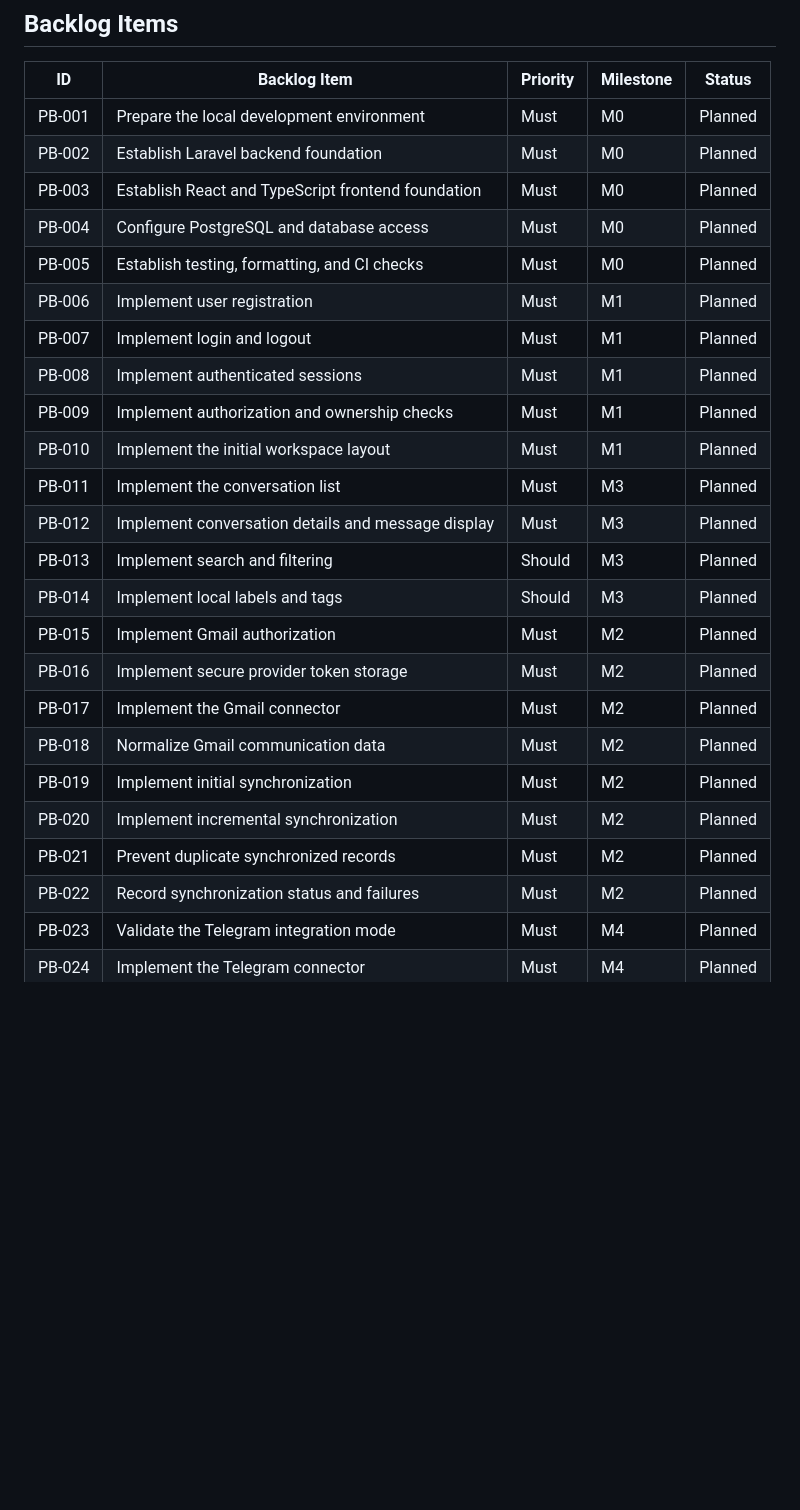
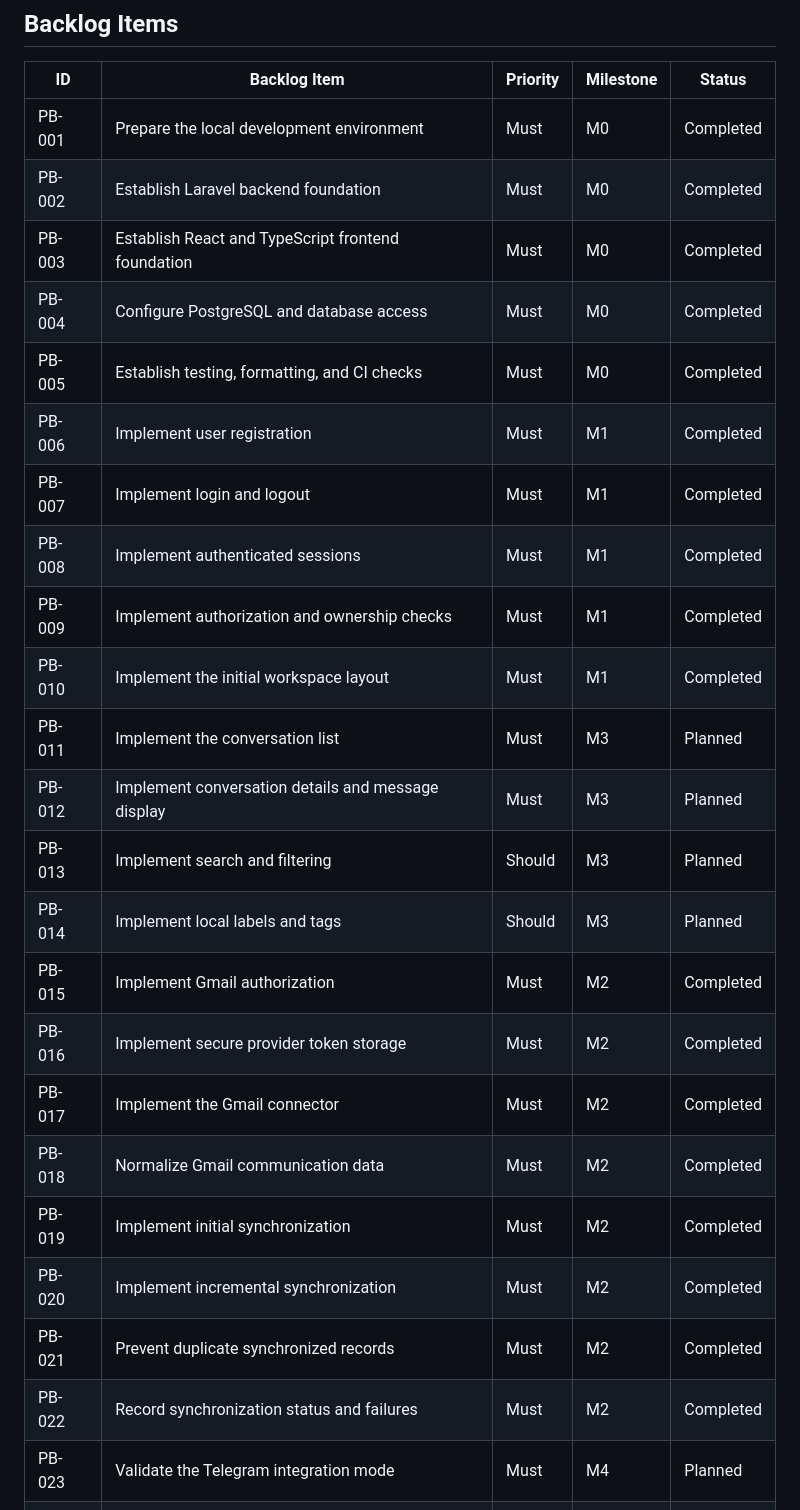
Before and after one commit to Farhad-Valizadegan/Web-OmniDesk, a Markdown page: docs/project-management/product-backlog.md, the part around the change. Rendered like a GitHub page; blank space fills up the shorter version.

Commit message:
docs: update completed backlog item statuses

```diff
--- a/docs/project-management/product-backlog.md
+++ b/docs/project-management/product-backlog.md
@@ -21,28 +21,28 @@ Backlog items represent capabilities, improvements, technical work, and verifica
 ## Backlog Items
 | ID | Backlog Item | Priority | Milestone | Status |
 |---|---|---|---|---|
-| PB-001 | Prepare the local development environment | Must | M0 | Planned |
-| PB-002 | Establish Laravel backend foundation | Must | M0 | Planned |
-| PB-003 | Establish React and TypeScript frontend foundation | Must | M0 | Planned |
-| PB-004 | Configure PostgreSQL and database access | Must | M0 | Planned |
-| PB-005 | Establish testing, formatting, and CI checks | Must | M0 | Planned |
-| PB-006 | Implement user registration | Must | M1 | Planned |
-| PB-007 | Implement login and logout | Must | M1 | Planned |
-| PB-008 | Implement authenticated sessions | Must | M1 | Planned |
-| PB-009 | Implement authorization and ownership checks | Must | M1 | Planned |
-| PB-010 | Implement the initial workspace layout | Must | M1 | Planned |
+| PB-001 | Prepare the local development environment | Must | M0 | Completed |
+| PB-002 | Establish Laravel backend foundation | Must | M0 | Completed |
+| PB-003 | Establish React and TypeScript frontend foundation | Must | M0 | Completed |
+| PB-004 | Configure PostgreSQL and database access | Must | M0 | Completed |
+| PB-005 | Establish testing, formatting, and CI checks | Must | M0 | Completed |
+| PB-006 | Implement user registration | Must | M1 | Completed |
+| PB-007 | Implement login and logout | Must | M1 | Completed |
+| PB-008 | Implement authenticated sessions | Must | M1 | Completed |
+| PB-009 | Implement authorization and ownership checks | Must | M1 | Completed |
+| PB-010 | Implement the initial workspace layout | Must | M1 | Completed |
 | PB-011 | Implement the conversation list | Must | M3 | Planned |
 | PB-012 | Implement conversation details and message display | Must | M3 | Planned |
 | PB-013 | Implement search and filtering | Should | M3 | Planned |
 | PB-014 | Implement local labels and tags | Should | M3 | Planned |
-| PB-015 | Implement Gmail authorization | Must | M2 | Planned |
-| PB-016 | Implement secure provider token storage | Must | M2 | Planned |
-| PB-017 | Implement the Gmail connector | Must | M2 | Planned |
-| PB-018 | Normalize Gmail communication data | Must | M2 | Planned |
-| PB-019 | Implement initial synchronization | Must | M2 | Planned |
-| PB-020 | Implement incremental synchronization | Must | M2 | Planned |
-| PB-021 | Prevent duplicate synchronized records | Must | M2 | Planned |
-| PB-022 | Record synchronization status and failures | Must | M2 | Planned |
+| PB-015 | Implement Gmail authorization | Must | M2 | Completed |
+| PB-016 | Implement secure provider token storage | Must | M2 | Completed |
+| PB-017 | Implement the Gmail connector | Must | M2 | Completed |
+| PB-018 | Normalize Gmail communication data | Must | M2 | Completed |
+| PB-019 | Implement initial synchronization | Must | M2 | Completed |
+| PB-020 | Implement incremental synchronization | Must | M2 | Completed |
+| PB-021 | Prevent duplicate synchronized records | Must | M2 | Completed |
+| PB-022 | Record synchronization status and failures | Must | M2 | Completed |
 | PB-023 | Validate the Telegram integration mode | Must | M4 | Planned |
 | PB-024 | Implement the Telegram connector | Must | M4 | Planned |
 | PB-025 | Implement Telegram synchronization | Must | M4 | Planned |
```
